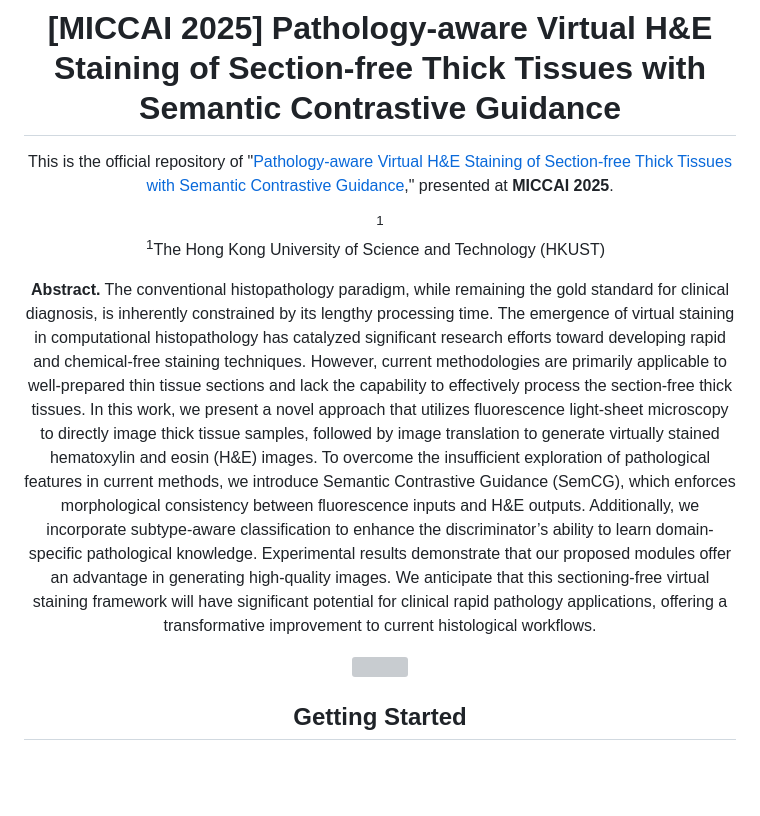
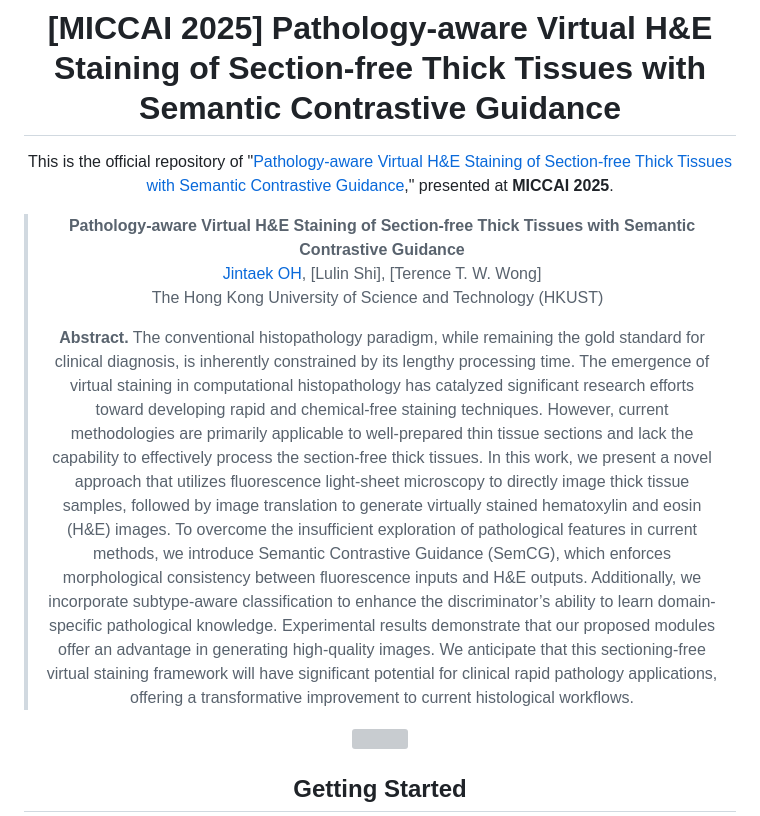
Before and after one commit to commashy/SemCG-Stain, a Markdown page: README.md, the part around the change. Rendered like a GitHub page; blank space fills up the shorter version; grey boxes are pictures that could not be loaded.

Commit message:
Revise README with authors and abstract section
Updated the README to include authors and abstract details.

```diff
--- a/README.md
+++ b/README.md
@@ -2,11 +2,11 @@
 
 # [MICCAI 2025] Pathology-aware Virtual H\&E Staining of Section-free Thick Tissues with Semantic Contrastive Guidance</div>
 This is the official repository of "[Pathology-aware Virtual H&E Staining of Section-free Thick Tissues with Semantic Contrastive Guidance](https://papers.miccai.org/miccai-2025/0674-Paper5132.html)," presented at **MICCAI 2025**.
-
-<sup>1</sup> <br>
-<sup>1</sup>The Hong Kong University of Science and Technology (HKUST)&nbsp;&nbsp; <br>
-
-**Abstract.** The conventional histopathology paradigm, while remaining the gold standard for clinical diagnosis, is inherently constrained by its lengthy processing time. The emergence of virtual staining in computational histopathology has catalyzed significant research efforts toward developing rapid and chemical-free staining techniques. However, current methodologies are primarily applicable to well-prepared thin tissue sections and lack the capability to effectively process the section-free thick tissues. In this work, we present a novel approach that utilizes fluorescence light-sheet microscopy to directly image thick tissue samples, followed by image translation to generate virtually stained hematoxylin and eosin (H&E) images. To overcome the insufficient exploration of pathological features in current methods, we introduce Semantic Contrastive Guidance (SemCG), which enforces morphological consistency between fluorescence inputs and H&E outputs. Additionally, we incorporate subtype-aware classification to enhance the discriminator’s ability to learn domain-specific pathological knowledge. Experimental results demonstrate that our proposed modules offer an advantage in generating high-quality images. We anticipate that this sectioning-free virtual staining framework will have significant potential for clinical rapid pathology applications, offering a transformative improvement to current histological workflows.
+> **Pathology-aware Virtual H\&E Staining of Section-free Thick Tissues with Semantic Contrastive Guidance** <br>
+> [Jintaek OH](mailto:johaa@connect.ust.hk), [Lulin Shi], [Terence T. W. Wong] <br>
+> The Hong Kong University of Science and Technology (HKUST)&nbsp;&nbsp; <br>
+>
+> **Abstract.** The conventional histopathology paradigm, while remaining the gold standard for clinical diagnosis, is inherently constrained by its lengthy processing time. The emergence of virtual staining in computational histopathology has catalyzed significant research efforts toward developing rapid and chemical-free staining techniques. However, current methodologies are primarily applicable to well-prepared thin tissue sections and lack the capability to effectively process the section-free thick tissues. In this work, we present a novel approach that utilizes fluorescence light-sheet microscopy to directly image thick tissue samples, followed by image translation to generate virtually stained hematoxylin and eosin (H&E) images. To overcome the insufficient exploration of pathological features in current methods, we introduce Semantic Contrastive Guidance (SemCG), which enforces morphological consistency between fluorescence inputs and H&E outputs. Additionally, we incorporate subtype-aware classification to enhance the discriminator’s ability to learn domain-specific pathological knowledge. Experimental results demonstrate that our proposed modules offer an advantage in generating high-quality images. We anticipate that this sectioning-free virtual staining framework will have significant potential for clinical rapid pathology applications, offering a transformative improvement to current histological workflows.
 
 <p align="center"><img src = assets/overall.png width="85%" height="85%"></p>
 
```
